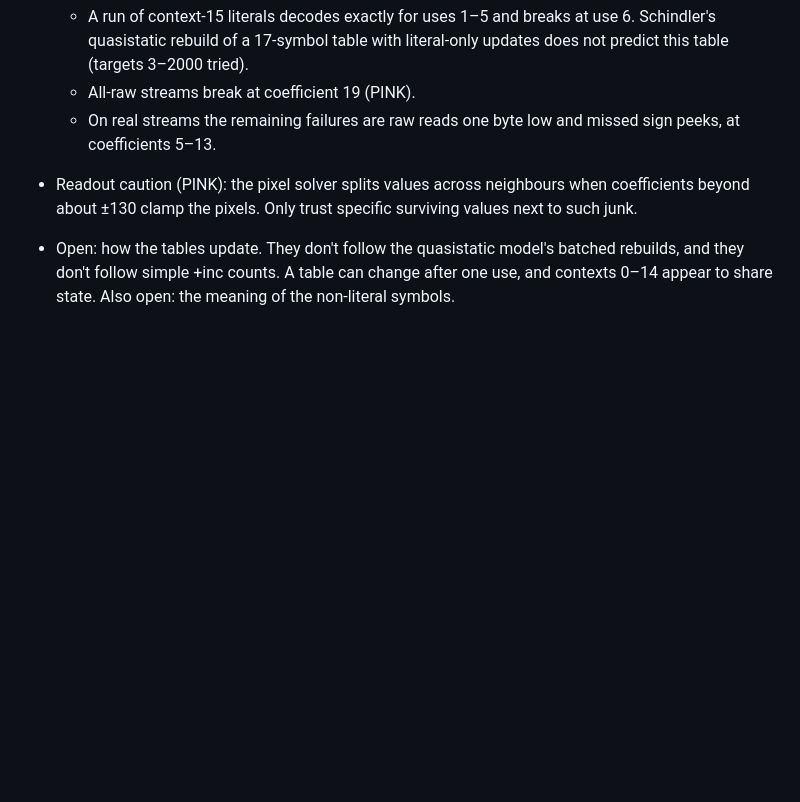
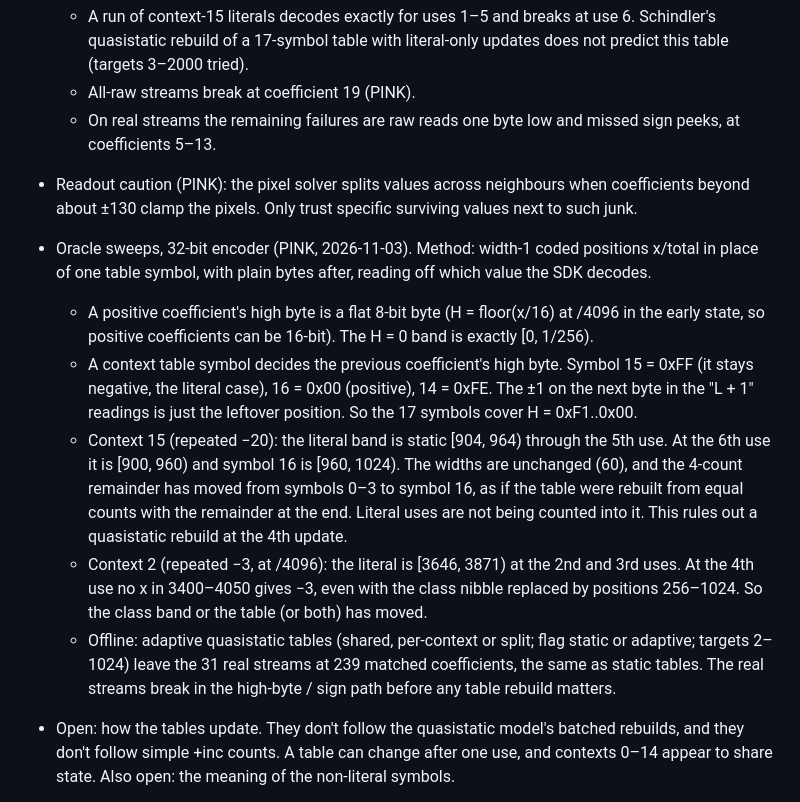
Before and after one commit to brentbuffham/Enhanced-Compression-Wavelet-js, a Markdown page: _dev/ecw-decode/FINDINGS.md, the part around the change. Drawn GitHub-style; blank space fills up the shorter version.

Commit message:
dev: mode 3 oracle sweeps (high byte, context-15 change at use 6)
Co-Authored-By: Claude Opus 5.5 <noreply@anthropic.com>

```diff
--- a/_dev/ecw-decode/FINDINGS.md
+++ b/_dev/ecw-decode/FINDINGS.md
@@ -169,6 +169,12 @@ Source: one private sample (D) whose full census (`modeCensus.mjs`) found 137 mo
   - All-raw streams break at coefficient 19 (PINK).
   - On real streams the remaining failures are raw reads one byte low and missed sign peeks, at coefficients 5–13.
 - Readout caution (PINK): the pixel solver splits values across neighbours when coefficients beyond about ±130 clamp the pixels. Only trust specific surviving values next to such junk.
+- Oracle sweeps, 32-bit encoder (PINK, 2026-11-03). Method: width-1 coded positions x/total in place of one table symbol, with plain bytes after, reading off which value the SDK decodes.
+  - A positive coefficient's high byte is a flat 8-bit byte (H = floor(x/16) at /4096 in the early state, so positive coefficients can be 16-bit). The H = 0 band is exactly [0, 1/256).
+  - A context table symbol decides the previous coefficient's high byte. Symbol 15 = 0xFF (it stays negative, the literal case), 16 = 0x00 (positive), 14 = 0xFE. The ±1 on the next byte in the "L + 1" readings is just the leftover position. So the 17 symbols cover H = 0xF1..0x00.
+  - Context 15 (repeated −20): the literal band is static [904, 964) through the 5th use. At the 6th use it is [900, 960) and symbol 16 is [960, 1024). The widths are unchanged (60), and the 4-count remainder has moved from symbols 0–3 to symbol 16, as if the table were rebuilt from equal counts with the remainder at the end. Literal uses are not being counted into it. This rules out a quasistatic rebuild at the 4th update.
+  - Context 2 (repeated −3, at /4096): the literal is [3646, 3871) at the 2nd and 3rd uses. At the 4th use no x in 3400–4050 gives −3, even with the class nibble replaced by positions 256–1024. So the class band or the table (or both) has moved.
+  - Offline: adaptive quasistatic tables (shared, per-context or split; flag static or adaptive; targets 2–1024) leave the 31 real streams at 239 matched coefficients, the same as static tables. The real streams break in the high-byte / sign path before any table rebuild matters.
 - Open: how the tables update. They don't follow the quasistatic model's batched rebuilds, and they don't follow simple +inc counts. A table can change after one use, and contexts 0–14 appear to share state. Also open: the meaning of the non-literal symbols.
 - Why a wide overview read fails on a block outside its window: tile-cache padding, not a bug. With the cache off, or with 8 px tiles, the same read succeeds. With the default 32 px tiles (or 64 px), each level's window is rounded out to whole tiles. That rounding at two levels, plus the synthesis filter's reach, crosses into the next block row and column of a coarse record. Output pixels are the same either way.
 - Working hypothesis (not confirmed): an adaptive arithmetic/range coder whose models start flat, so the first symbols come out close to raw and the output then becomes dense. The leading `00` and the length trailer would be framing around it.
```
